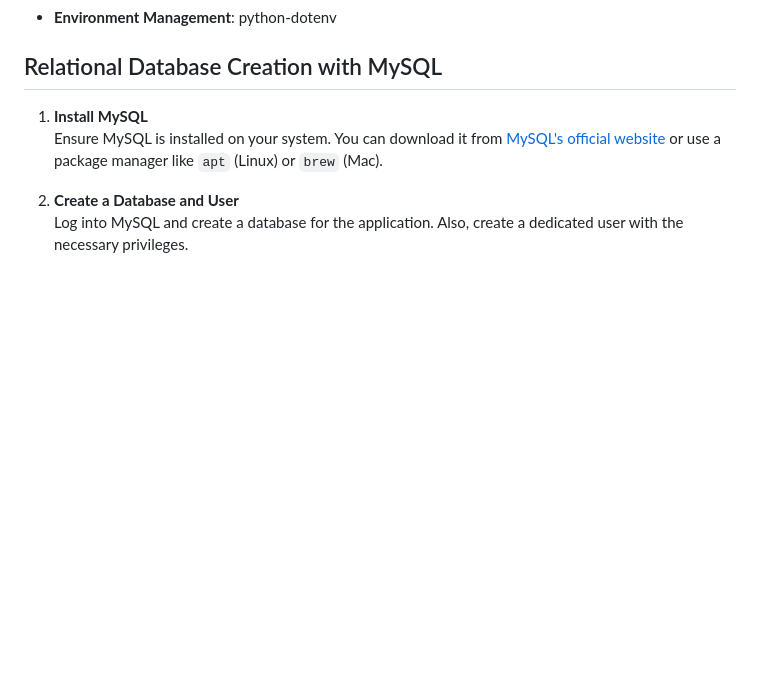
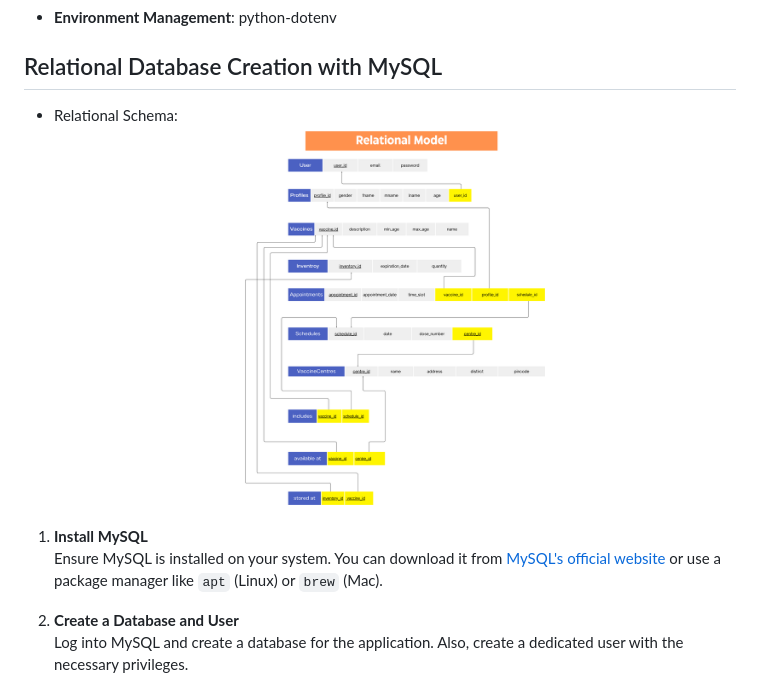
Before and after one commit to dattaaaaa/vaxcare, a Markdown page: README.md, the part around the change. Drawn GitHub-style; blank space fills up the shorter version.

Commit message:
Add relational schema to readme

```diff
--- a/README.md
+++ b/README.md
@@ -45,6 +45,10 @@ A comprehensive web-based vaccination management system built with Flask, allowi
 - **Environment Management**: python-dotenv
 
 ## Relational Database Creation with MySQL
+
+- Relational Schema:
+![Relational Schema](Relational_Schema.png)
+
 
 1. **Install MySQL**
    Ensure MySQL is installed on your system. You can download it from [MySQL's official website](https://dev.mysql.com/downloads/installer/) or use a package manager like `apt` (Linux) or `brew` (Mac).
```
